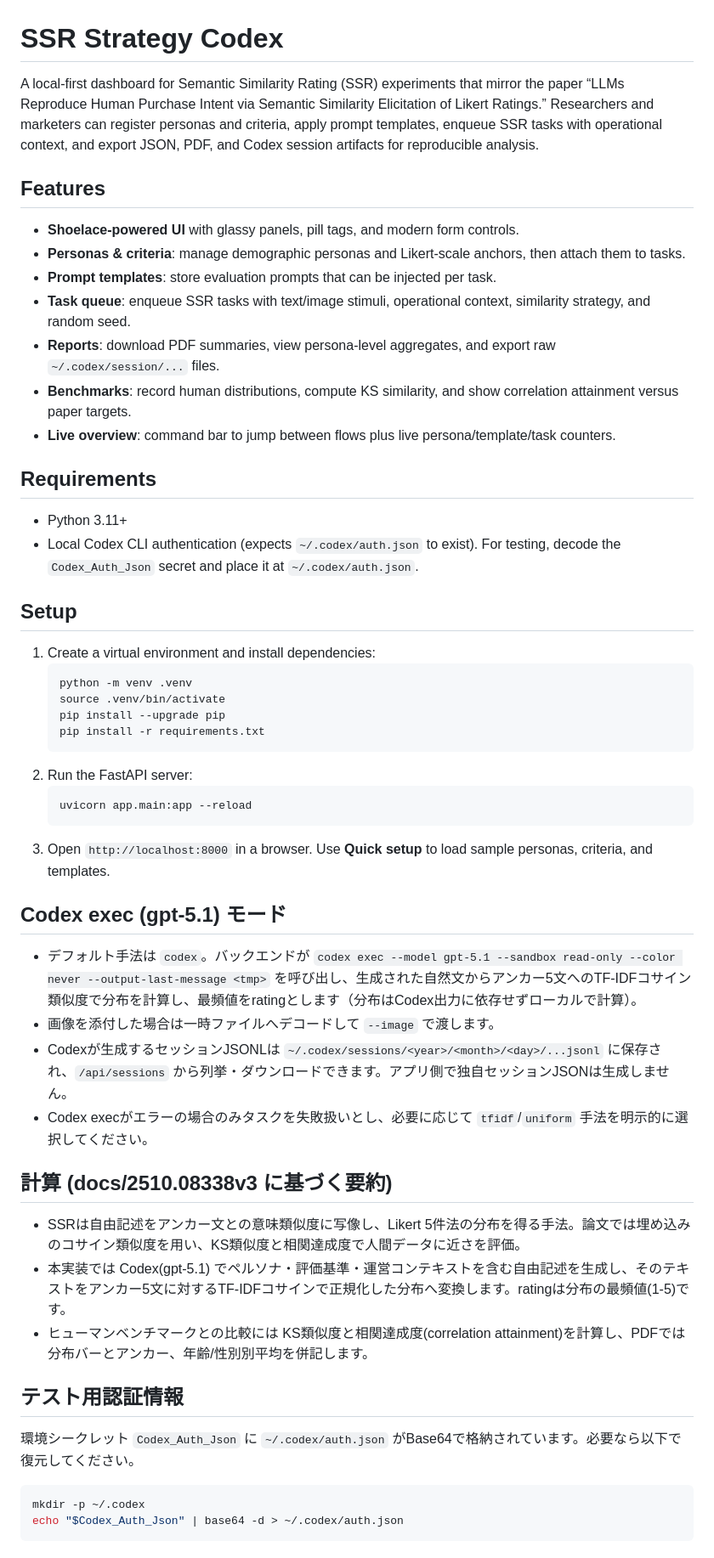
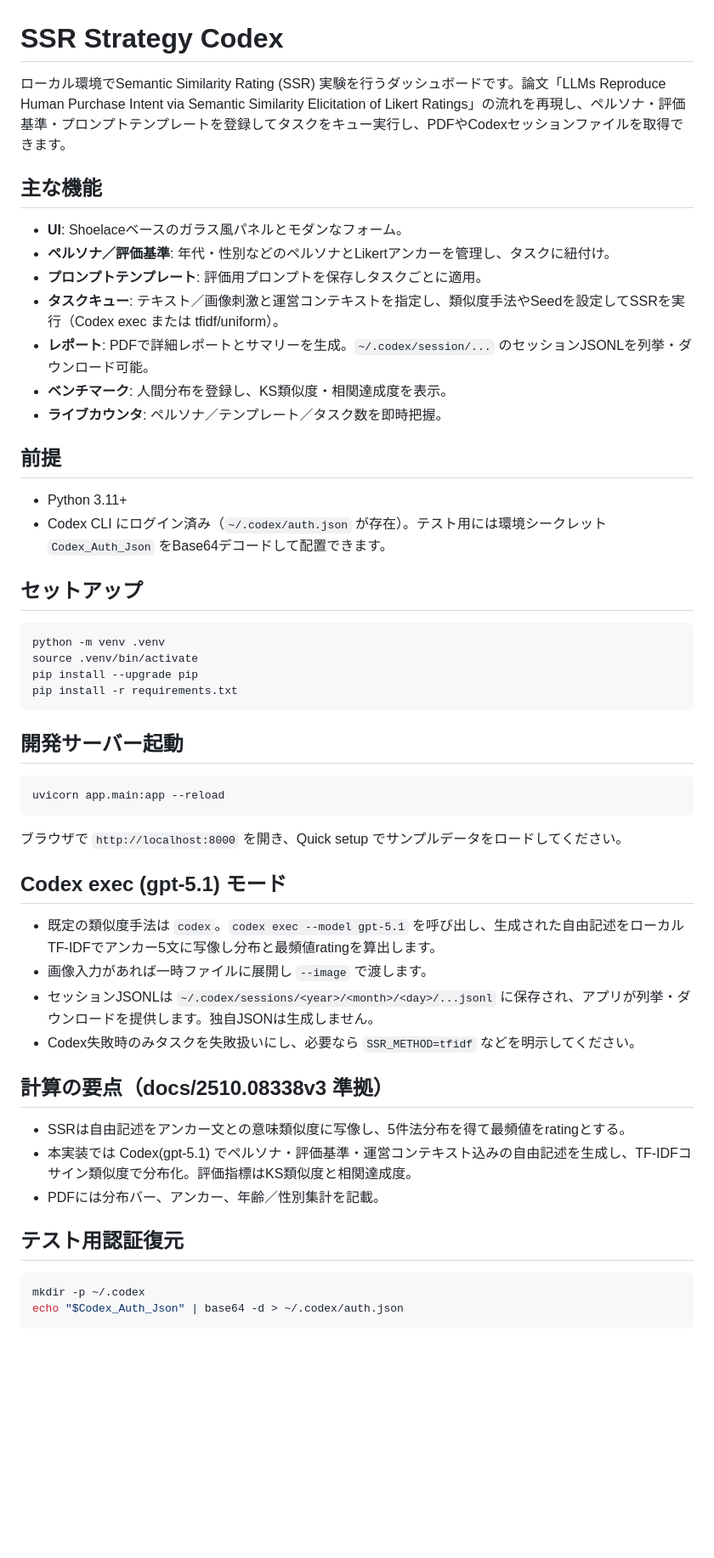
Before and after one commit to GrEarl/SSR-Strategy-Codex, a Markdown page: README.md, the part around the change printed below. Shown: that part at 85% size. GitHub-like rendering; blank space fills up the shorter version.

Commit message:
Doc: unify README language to Japanese

````diff
--- a/README.md
+++ b/README.md
@@ -1,51 +1,46 @@
 # SSR Strategy Codex
 
-A local-first dashboard for Semantic Similarity Rating (SSR) experiments that mirror the paper “LLMs Reproduce Human Purchase Intent via Semantic Similarity Elicitation of Likert Ratings.” Researchers and marketers can register personas and criteria, apply prompt templates, enqueue SSR tasks with operational context, and export JSON, PDF, and Codex session artifacts for reproducible analysis.
+ローカル環境でSemantic Similarity Rating (SSR) 実験を行うダッシュボードです。論文「LLMs Reproduce Human Purchase Intent via Semantic Similarity Elicitation of Likert Ratings」の流れを再現し、ペルソナ・評価基準・プロンプトテンプレートを登録してタスクをキュー実行し、PDFやCodexセッションファイルを取得できます。
 
-## Features
-- **Shoelace-powered UI** with glassy panels, pill tags, and modern form controls.
-- **Personas & criteria**: manage demographic personas and Likert-scale anchors, then attach them to tasks.
-- **Prompt templates**: store evaluation prompts that can be injected per task.
-- **Task queue**: enqueue SSR tasks with text/image stimuli, operational context, similarity strategy, and random seed.
-- **Reports**: download PDF summaries, view persona-level aggregates, and export raw `~/.codex/session/...` files.
-- **Benchmarks**: record human distributions, compute KS similarity, and show correlation attainment versus paper targets.
-- **Live overview**: command bar to jump between flows plus live persona/template/task counters.
+## 主な機能
+- **UI**: Shoelaceベースのガラス風パネルとモダンなフォーム。
+- **ペルソナ／評価基準**: 年代・性別などのペルソナとLikertアンカーを管理し、タスクに紐付け。
+- **プロンプトテンプレート**: 評価用プロンプトを保存しタスクごとに適用。
+- **タスクキュー**: テキスト／画像刺激と運営コンテキストを指定し、類似度手法やSeedを設定してSSRを実行（Codex exec または tfidf/uniform）。
+- **レポート**: PDFで詳細レポートとサマリーを生成。`~/.codex/session/...` のセッションJSONLを列挙・ダウンロード可能。
+- **ベンチマーク**: 人間分布を登録し、KS類似度・相関達成度を表示。
+- **ライブカウンタ**: ペルソナ／テンプレート／タスク数を即時把握。
 
-## Requirements
+## 前提
 - Python 3.11+
-- Local Codex CLI authentication (expects `~/.codex/auth.json` to exist). For testing, decode the `Codex_Auth_Json` secret and place it at `~/.codex/auth.json`.
+- Codex CLI にログイン済み（`~/.codex/auth.json` が存在）。テスト用には環境シークレット `Codex_Auth_Json` をBase64デコードして配置できます。
 
-## Setup
-1. Create a virtual environment and install dependencies:
-   ```bash
-   python -m venv .venv
-   source .venv/bin/activate
-   pip install --upgrade pip
-   pip install -r requirements.txt
-   ```
-2. Run the FastAPI server:
-   ```bash
-   uvicorn app.main:app --reload
-   ```
-3. Open `http://localhost:8000` in a browser. Use **Quick setup** to load sample personas, criteria, and templates.
+## セットアップ
+```bash
+python -m venv .venv
+source .venv/bin/activate
+pip install --upgrade pip
+pip install -r requirements.txt
+```
+
+## 開発サーバー起動
+```bash
+uvicorn app.main:app --reload
+```
+ブラウザで `http://localhost:8000` を開き、Quick setup でサンプルデータをロードしてください。
 
 ## Codex exec (gpt-5.1) モード
+- 既定の類似度手法は `codex`。`codex exec --model gpt-5.1` を呼び出し、生成された自由記述をローカルTF-IDFでアンカー5文に写像し分布と最頻値ratingを算出します。
+- 画像入力があれば一時ファイルに展開し `--image` で渡します。
+- セッションJSONLは `~/.codex/sessions/<year>/<month>/<day>/...jsonl` に保存され、アプリが列挙・ダウンロードを提供します。独自JSONは生成しません。
+- Codex失敗時のみタスクを失敗扱いにし、必要なら `SSR_METHOD=tfidf` などを明示してください。
 
-- デフォルト手法は `codex`。バックエンドが `codex exec --model gpt-5.1 --sandbox read-only --color never --output-last-message <tmp>` を呼び出し、生成された自然文からアンカー5文へのTF-IDFコサイン類似度で分布を計算し、最頻値をratingとします（分布はCodex出力に依存せずローカルで計算）。
-- 画像を添付した場合は一時ファイルへデコードして `--image` で渡します。
-- Codexが生成するセッションJSONLは `~/.codex/sessions/<year>/<month>/<day>/...jsonl` に保存され、`/api/sessions` から列挙・ダウンロードできます。アプリ側で独自セッションJSONは生成しません。
-- Codex execがエラーの場合のみタスクを失敗扱いとし、必要に応じて `tfidf`/`uniform` 手法を明示的に選択してください。
+## 計算の要点（docs/2510.08338v3 準拠）
+- SSRは自由記述をアンカー文との意味類似度に写像し、5件法分布を得て最頻値をratingとする。
+- 本実装では Codex(gpt-5.1) でペルソナ・評価基準・運営コンテキスト込みの自由記述を生成し、TF-IDFコサイン類似度で分布化。評価指標はKS類似度と相関達成度。
+- PDFには分布バー、アンカー、年齢／性別集計を記載。
 
-## 計算 (docs/2510.08338v3 に基づく要約)
-
-- SSRは自由記述をアンカー文との意味類似度に写像し、Likert 5件法の分布を得る手法。論文では埋め込みのコサイン類似度を用い、KS類似度と相関達成度で人間データに近さを評価。
-- 本実装では Codex(gpt-5.1) でペルソナ・評価基準・運営コンテキストを含む自由記述を生成し、そのテキストをアンカー5文に対するTF-IDFコサインで正規化した分布へ変換します。ratingは分布の最頻値(1-5)です。
-- ヒューマンベンチマークとの比較には KS類似度と相関達成度(correlation attainment)を計算し、PDFでは分布バーとアンカー、年齢/性別別平均を併記します。
-
-## テスト用認証情報
-
-環境シークレット `Codex_Auth_Json` に `~/.codex/auth.json` がBase64で格納されています。必要なら以下で復元してください。
-
+## テスト用認証復元
 ```bash
 mkdir -p ~/.codex
 echo "$Codex_Auth_Json" | base64 -d > ~/.codex/auth.json
````
Also changed, not shown: other parts of README.md (+11 -9 lines).
